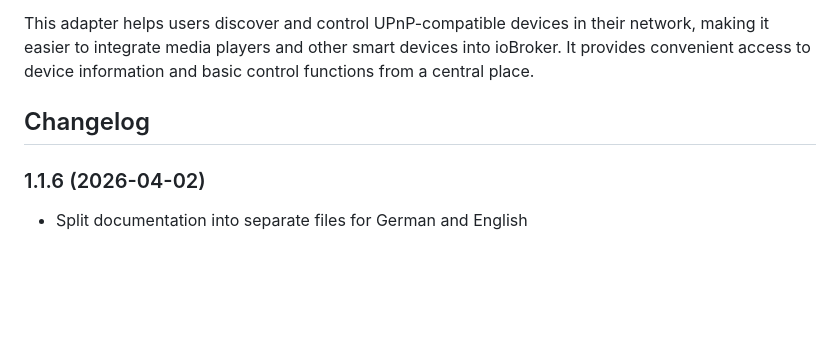
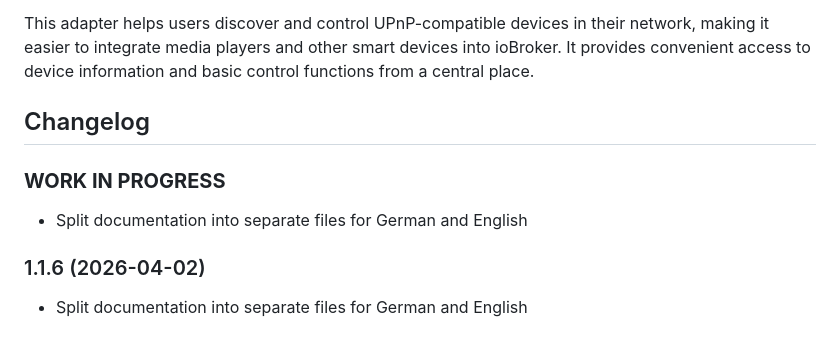
Before and after one commit to Jey-Cee/ioBroker.upnp, a Markdown page: README.md, the part around the change. Drawn GitHub-style; blank space fills up the shorter version.

```diff
--- a/README.md
+++ b/README.md
@@ -15,6 +15,9 @@ This adapter helps users discover and control UPnP-compatible devices in their n
 -->
 
 ## Changelog
+### **WORK IN PROGRESS**
+* Split documentation into separate files for German and English
+
 ### 1.1.6 (2026-04-02)
 * Split documentation into separate files for German and English
 
```
